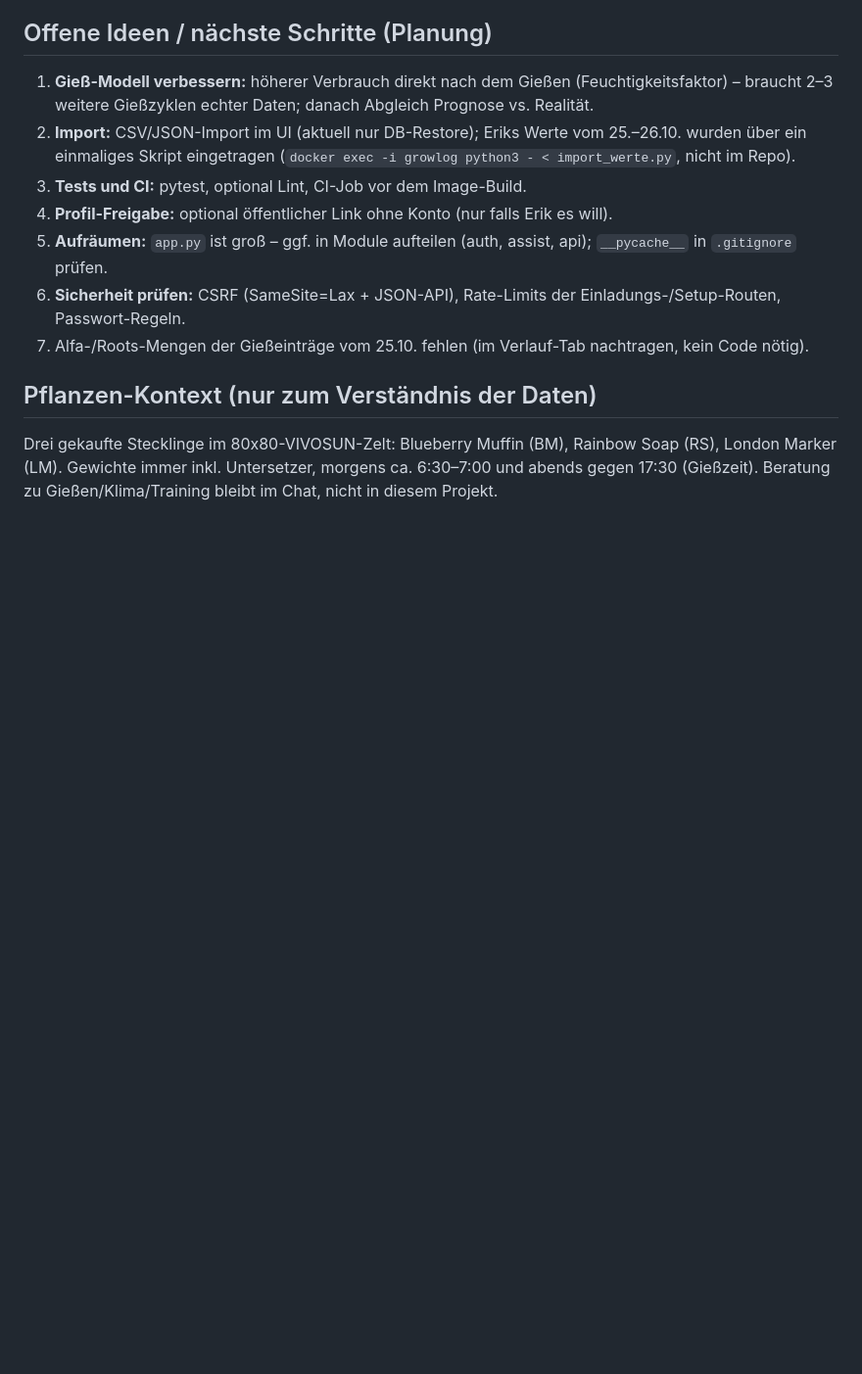
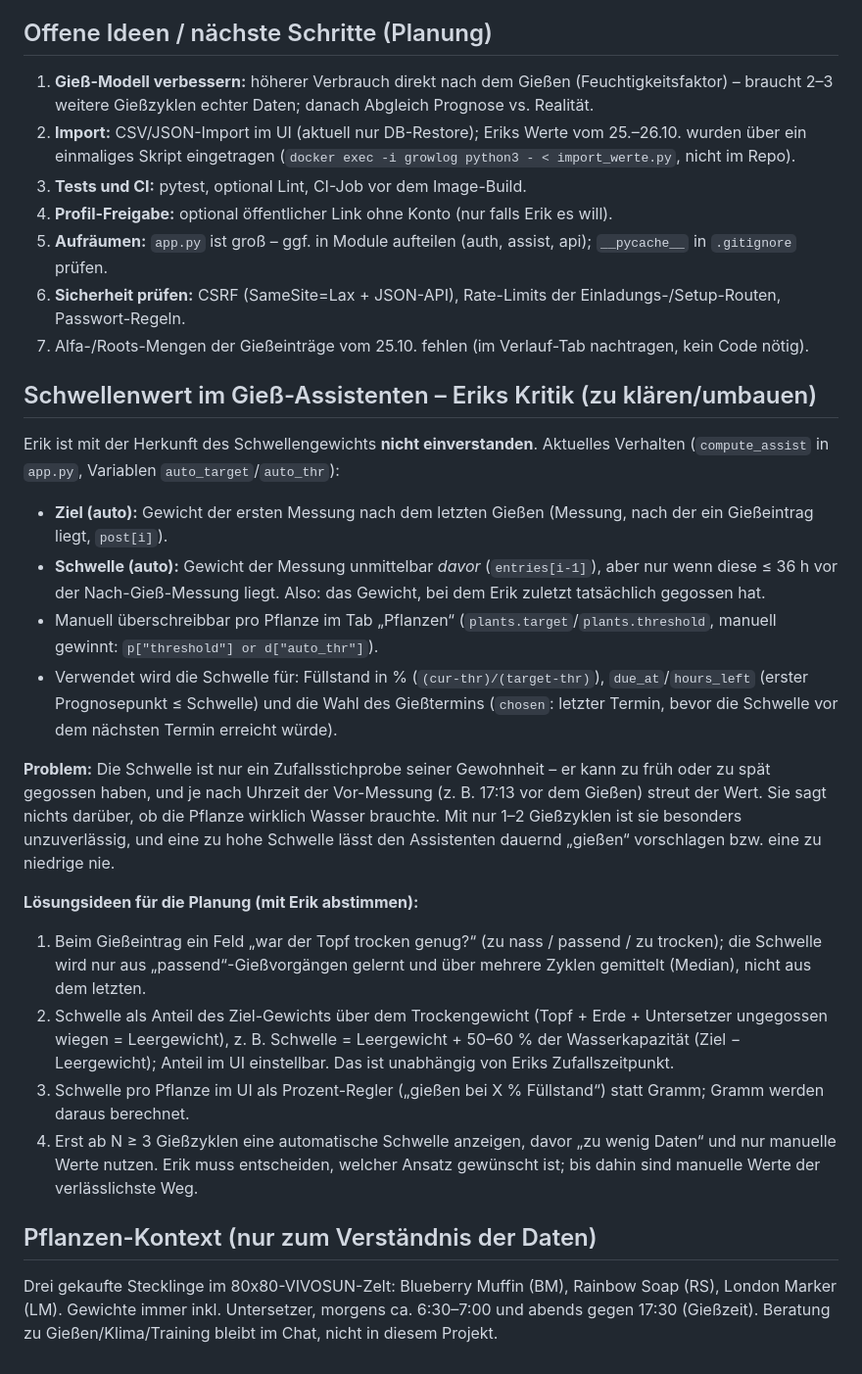
Before and after one commit to iGridZ/Growlog, a Markdown page: HANDOFF.md, the part around the change. Shown at 98% size. GitHub-like rendering; blank space fills up the shorter version.

Commit message:
HANDOFF: Schwellenwert-Berechnung und Kritik dokumentiert
Co-Authored-By: Claude Sonnet 5.5 <noreply@anthropic.com>
Claude-Session: https://claude.ai/code/session_01XtqwCLpwVS7cFqqtPhpnZx

```diff
--- a/HANDOFF.md
+++ b/HANDOFF.md
@@ -41,5 +41,21 @@ Es gibt keine Testsuite im Repo (die bisherigen Playwright-/Python-Skripte lagen
 6. **Sicherheit prüfen:** CSRF (SameSite=Lax + JSON-API), Rate-Limits der Einladungs-/Setup-Routen, Passwort-Regeln.
 7. Alfa-/Roots-Mengen der Gießeinträge vom 25.10. fehlen (im Verlauf-Tab nachtragen, kein Code nötig).
 
+## Schwellenwert im Gieß-Assistenten – Eriks Kritik (zu klären/umbauen)
+Erik ist mit der Herkunft des Schwellengewichts **nicht einverstanden**. Aktuelles Verhalten (`compute_assist` in `app.py`, Variablen `auto_target`/`auto_thr`):
+- **Ziel (auto):** Gewicht der ersten Messung nach dem letzten Gießen (Messung, nach der ein Gießeintrag liegt, `post[i]`).
+- **Schwelle (auto):** Gewicht der Messung unmittelbar *davor* (`entries[i-1]`), aber nur wenn diese ≤ 36 h vor der Nach-Gieß-Messung liegt. Also: das Gewicht, bei dem Erik zuletzt tatsächlich gegossen hat.
+- Manuell überschreibbar pro Pflanze im Tab „Pflanzen“ (`plants.target`/`plants.threshold`, manuell gewinnt: `p["threshold"] or d["auto_thr"]`).
+- Verwendet wird die Schwelle für: Füllstand in % (`(cur-thr)/(target-thr)`), `due_at`/`hours_left` (erster Prognosepunkt ≤ Schwelle) und die Wahl des Gießtermins (`chosen`: letzter Termin, bevor die Schwelle vor dem nächsten Termin erreicht würde).
+
+**Problem:** Die Schwelle ist nur ein Zufallsstichprobe seiner Gewohnheit – er kann zu früh oder zu spät gegossen haben, und je nach Uhrzeit der Vor-Messung (z. B. 17:13 vor dem Gießen) streut der Wert. Sie sagt nichts darüber, ob die Pflanze wirklich Wasser brauchte. Mit nur 1–2 Gießzyklen ist sie besonders unzuverlässig, und eine zu hohe Schwelle lässt den Assistenten dauernd „gießen“ vorschlagen bzw. eine zu niedrige nie.
+
+**Lösungsideen für die Planung (mit Erik abstimmen):**
+1. Beim Gießeintrag ein Feld „war der Topf trocken genug?“ (zu nass / passend / zu trocken); die Schwelle wird nur aus „passend“-Gießvorgängen gelernt und über mehrere Zyklen gemittelt (Median), nicht aus dem letzten.
+2. Schwelle als Anteil des Ziel-Gewichts über dem Trockengewicht (Topf + Erde + Untersetzer ungegossen wiegen = Leergewicht), z. B. Schwelle = Leergewicht + 50–60 % der Wasserkapazität (Ziel − Leergewicht); Anteil im UI einstellbar. Das ist unabhängig von Eriks Zufallszeitpunkt.
+3. Schwelle pro Pflanze im UI als Prozent-Regler („gießen bei X % Füllstand“) statt Gramm; Gramm werden daraus berechnet.
+4. Erst ab N ≥ 3 Gießzyklen eine automatische Schwelle anzeigen, davor „zu wenig Daten“ und nur manuelle Werte nutzen.
+Erik muss entscheiden, welcher Ansatz gewünscht ist; bis dahin sind manuelle Werte der verlässlichste Weg.
+
 ## Pflanzen-Kontext (nur zum Verständnis der Daten)
 Drei gekaufte Stecklinge im 80x80-VIVOSUN-Zelt: Blueberry Muffin (BM), Rainbow Soap (RS), London Marker (LM). Gewichte immer inkl. Untersetzer, morgens ca. 6:30–7:00 und abends gegen 17:30 (Gießzeit). Beratung zu Gießen/Klima/Training bleibt im Chat, nicht in diesem Projekt.
```
